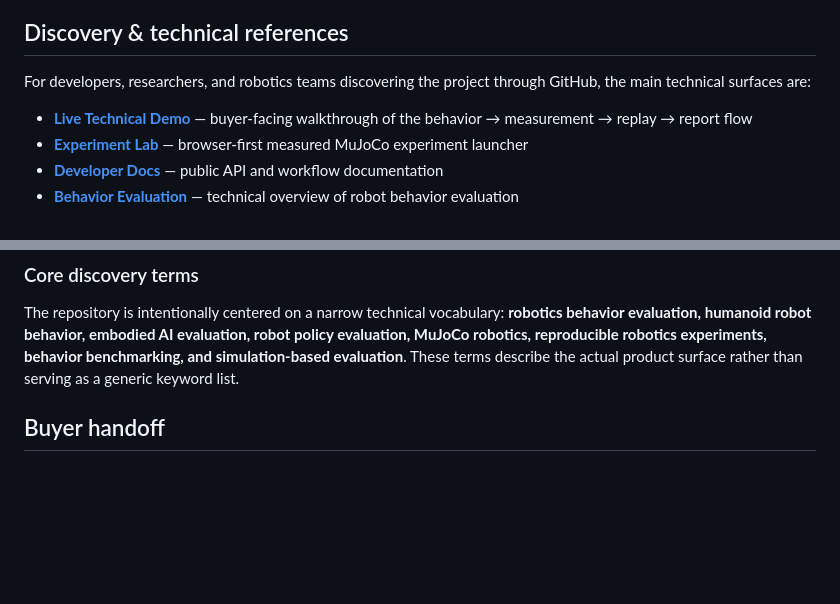
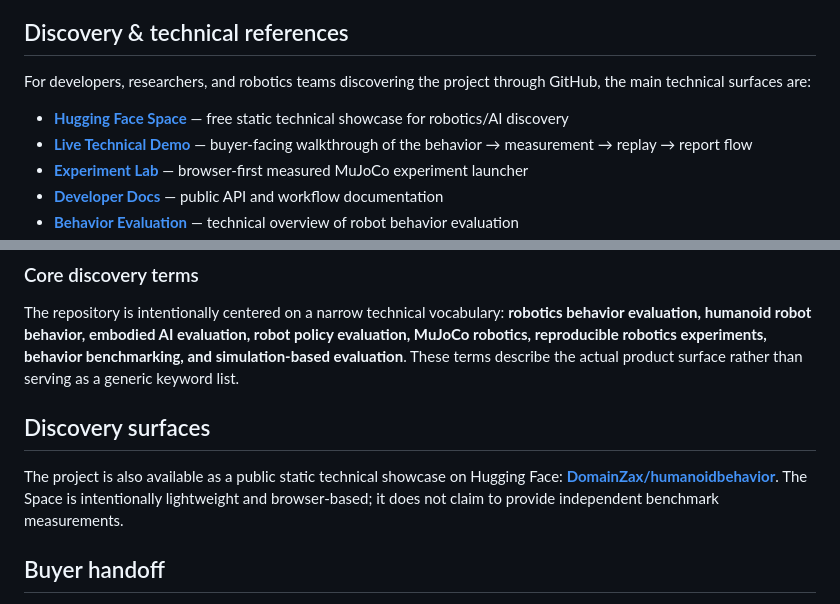
Before and after one commit to 4gmxsol-tech/humanoidbehavior.com, a Markdown page: README.md, 2 parts joined by grey strips. GitHub-like rendering; blank space fills up the shorter version.

Commit message:
Link public Hugging Face discovery Space

```diff
--- a/README.md
+++ b/README.md
@@ -123,6 +123,7 @@ Its core value is the integrated behavior-specification → durable experiment
 
 For developers, researchers, and robotics teams discovering the project through GitHub, the main technical surfaces are:
 
+- **[Hugging Face Space](https://huggingface.co/spaces/DomainZax/humanoidbehavior)** — free static technical showcase for robotics/AI discovery
 - **[Live Technical Demo](https://humanoidbehavior.com/demo.html)** — buyer-facing walkthrough of the behavior → measurement → replay → report flow
 - **[Experiment Lab](https://humanoidbehavior.com/simulation.html)** — browser-first measured MuJoCo experiment launcher
 - **[Developer Docs](https://humanoidbehavior.com/docs.html)** — public API and workflow documentation
@@ -134,6 +135,10 @@ For developers, researchers, and robotics teams discovering the project through
 ### Core discovery terms
 
 The repository is intentionally centered on a narrow technical vocabulary: **robotics behavior evaluation, humanoid robot behavior, embodied AI evaluation, robot policy evaluation, MuJoCo robotics, reproducible robotics experiments, behavior benchmarking, and simulation-based evaluation**. These terms describe the actual product surface rather than serving as a generic keyword list.
+
+## Discovery surfaces
+
+The project is also available as a public static technical showcase on Hugging Face: **[DomainZax/humanoidbehavior](https://huggingface.co/spaces/DomainZax/humanoidbehavior)**. The Space is intentionally lightweight and browser-based; it does not claim to provide independent benchmark measurements.
 
 ## Buyer handoff
 
```
